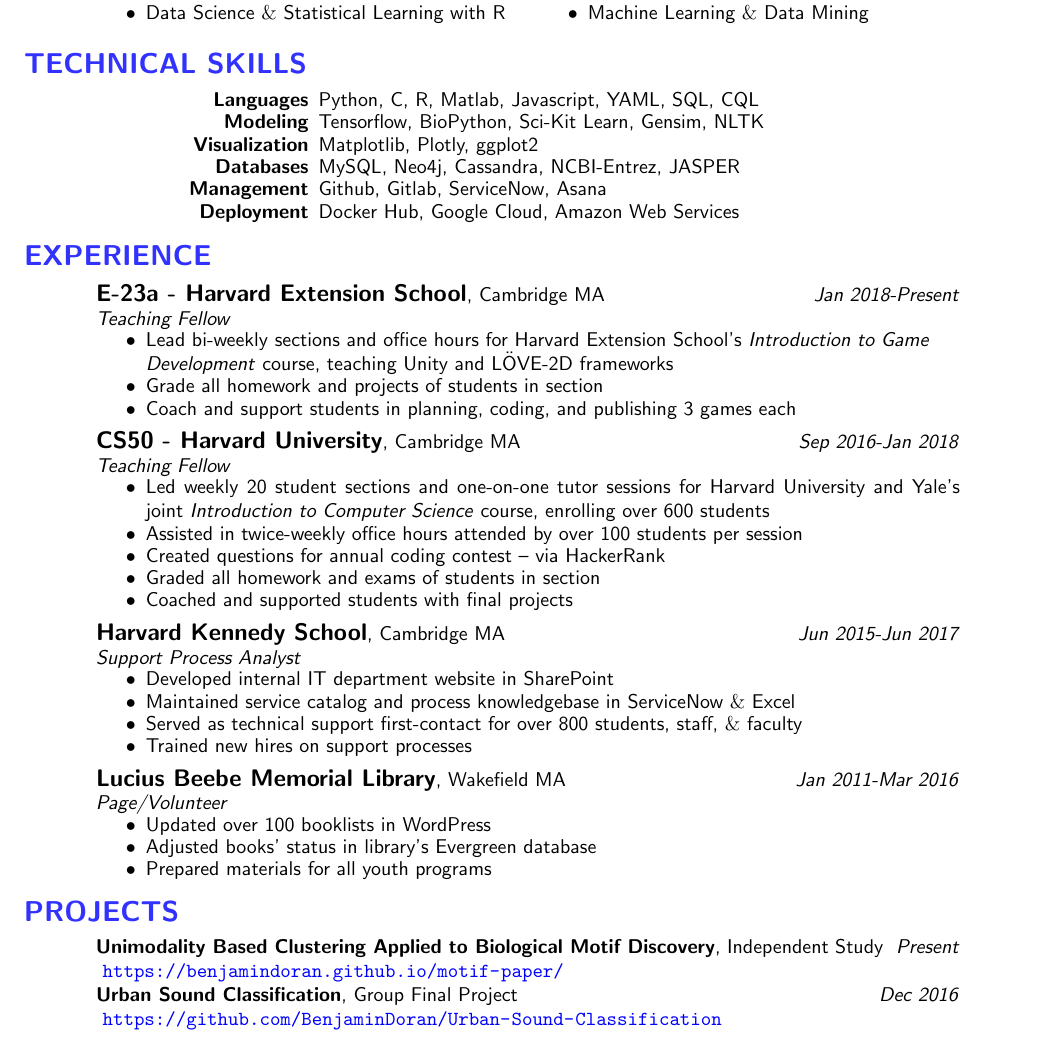
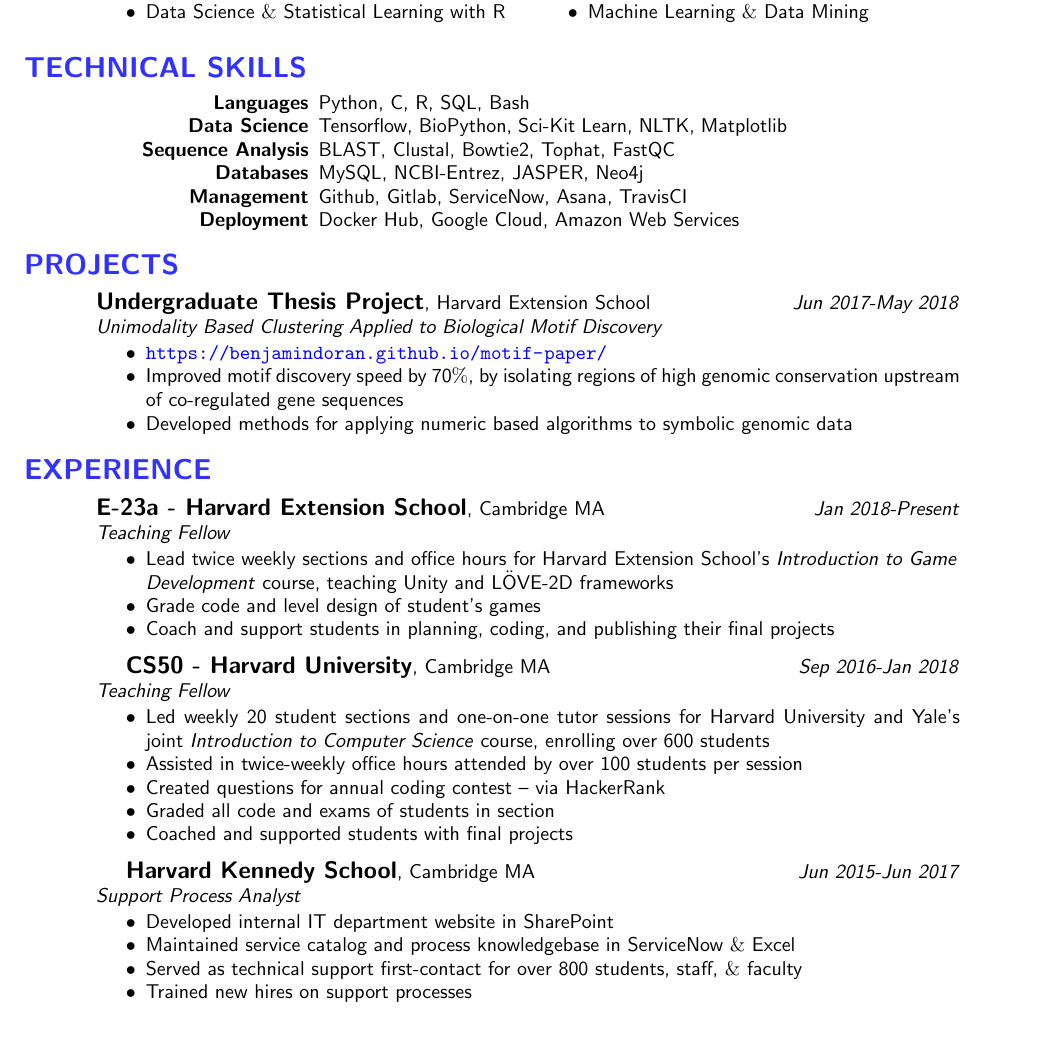
Before and after one commit to BenjaminDoran/doran_resume, a LaTeX CV (BDoranCV.tex): part of the page, cut so that both start at the same text. Compiled offline with pdfLaTeX.

Commit message:
updates projects

```diff
--- a/BDoranCV.tex
+++ b/BDoranCV.tex
@@ -88,15 +91,29 @@
 \section*{\sectiontext{TECHNICAL SKILLS}}
 \begin{addmargin}{1.7in}
   \begin{itemize}\setlength\itemsep{-4pt}
-	\item[{\bf Languages}]{Python, C, R, Matlab, Javascript, YAML, SQL, CQL}
-	\item[{\bf Modeling}]{Tensorflow, BioPython, Sci-Kit Learn, Gensim, NLTK}
-    \item[{\bf Visualization}]{Matplotlib, Plotly, ggplot2}
-    \item[{\bf Databases}]{MySQL, Neo4j, Cassandra, NCBI-Entrez, JASPER}
-    \item[{\bf Management}]{Github, Gitlab, ServiceNow, Asana}
+    \item[{\bf Languages}]{Python, C, R, SQL, Bash}
+    \item[{\bf Data Science}]{Tensorflow, BioPython, Sci-Kit Learn, NLTK, Matplotlib }
+    \item[{\bf Sequence Analysis}]{BLAST, Clustal, Bowtie2, Tophat, FastQC}
+      \item[{\bf Databases}]{MySQL, NCBI-Entrez, JASPER, Neo4j}
+      \item[{\bf Management}]{Github, Gitlab, ServiceNow, Asana, TravisCI}
       \item[{\bf Deployment}]{Docker Hub, Google Cloud, Amazon Web Services}
   \end{itemize}
 \end{addmargin}
 \vspace{6pt}
+
+%%%%%%%%%%%%%%%%%%%%%%%%%%%%%%%%%%
+%  PROJECTS
+%%%%%%%%%%%%%%%%%%%%%%%%%%%%%%%%%%
+\section*{\sectiontext{PROJECTS}}
+\begin{addmargin}{.5in}
+  %% INDR %%
+  \experiencetitle{Undergraduate Thesis Project}{Harvard Extension School}{Jun 2017-May 2018}{Unimodality Based Clustering Applied to Biological Motif Discovery}
+  \begin{itemize}\setlength\itemsep{-4pt}
+    \item{\color{blue}\url{https://benjamindoran.github.io/motif-paper/}}
+    \item{Improved motif discovery speed by 70$\%$, by isolating regions of high genomic conservation upstream of co-regulated gene sequences}
+    \item{Developed methods for applying numeric based algorithms to symbolic genomic data}
+  \end{itemize}
+\end{addmargin}
 
 %%%%%%%%%%%%%%%%%%%%%%%%%%%%%%%%%%
 % EXPERIENCE
@@ -107,19 +124,21 @@
   %%% E-23a - HARVARD EXT. %%%
   \experiencetitle{E-23a - Harvard Extension School}{Cambridge MA}{Jan 2018-Present}{Teaching Fellow}
     \begin{itemize}\setlength\itemsep{-4pt}
-    \item{Lead bi-weekly sections and office hours for Harvard Extension School's \emph{Introduction to Game\\ Development} course, teaching Unity and LÖVE-2D frameworks}
-    \item{Grade all homework and projects of students in section}
-    \item{Coach and support students in planning, coding, and publishing 3 games each}
+      \item{Lead twice weekly sections and office hours for Harvard Extension School's \emph{Introduction to Game\\ Development} course, teaching Unity and LÖVE-2D frameworks}
+      \item{Grade code and level design of student's games}
+      \item{Coach and support students in planning, coding, and publishing their final projects}
     \end{itemize}
+
   %%% CS50 - HARVARD UNI. %%%
   \experiencetitle{CS50 - Harvard University}{Cambridge MA}{Sep 2016-Jan 2018}{Teaching Fellow}
     \begin{itemize}\setlength\itemsep{-4pt}
       \item{Led weekly 20 student sections and one-on-one tutor sessions for Harvard University and Yale's joint \emph{Introduction to Computer Science} course, enrolling over 600 students}
       \item{Assisted in twice-weekly office hours attended by over 100 students per session}
       \item{Created questions for annual coding contest – via HackerRank}
-    \item{Graded all homework and exams of students in section}
+      \item{Graded all code and exams of students in section}
       \item{Coached and supported students with final projects}
     \end{itemize}
+
   %%% Harvard Kennedy School %%%
   \experiencetitle{Harvard Kennedy School}{Cambridge MA}{Jun 2015-Jun 2017}{Support Process Analyst}
     \begin{itemize}\setlength\itemsep{-4pt}
@@ -128,38 +147,7 @@
           \item{Served as technical support first-contact for over 800 students, staff, $\&$ faculty}
           \item{Trained new hires on support processes}
       \end{itemize}
-%%% LUCIOUS BEEBE LIBRARY %%%
-\experiencetitle{Lucius Beebe Memorial Library}{Wakefield MA}{Jan 2011-Mar 2016}{Page/Volunteer}
-	\begin{itemize}\setlength\itemsep{-4pt}
-    	\item{Updated over 100 booklists in WordPress}
-        \item{Adjusted books’ status in library’s Evergreen database}
-        \item{Prepared materials for all youth programs}
-    \end{itemize}
 \end{addmargin}
-
-
-%%%%%%%%%%%%%%%%%%%%%%%%%%%%%%%%%%
-%  PROJECTS
-%%%%%%%%%%%%%%%%%%%%%%%%%%%%%%%%%%
-\section*{\sectiontext{PROJECTS}}
-\begin{addmargin}{.5in}
-%% INDR %%
-\experiencetitle{\normalsize Unimodality Based Clustering Applied to Biological Motif Discovery}{Independent Study}{Present}{\vspace{6pt}}{\color{blue}\url{https://benjamindoran.github.io/motif-paper/}} \\
-%% URBAN SOUND %%
-\experiencetitle{\normalsize Urban Sound Classification}{Group Final Project}{Dec 2016}{}{\color{blue}\url{https://github.com/BenjaminDoran/Urban-Sound-Classification}}
-\begin{description}
-\item{}
-\end{description}
-\end{addmargin}
-
-% %%%%%%%%%%%%%%%%%%%%%%%%%%%%%%%%%%
-% % INTERESTS
-% %%%%%%%%%%%%%%%%%%%%%%%%%%%%%%%%%%
-% \section*{\sectiontext{INTERESTS}}
-% \begin{addmargin}{.5in}
-% Hackathons, Ductigami, Military history, Cooking, Martial arts, Strategy board-games, Hiking
-% \end{addmargin}
-
 
 %%% END OF DOCUMENT %%%
 \end{document}
```
Also changed, not shown: Util.tex (added, +17 -0 lines), BDoranCV.tex (5 more changed lines). Lines whose indentation alone changed are shown as unchanged.
